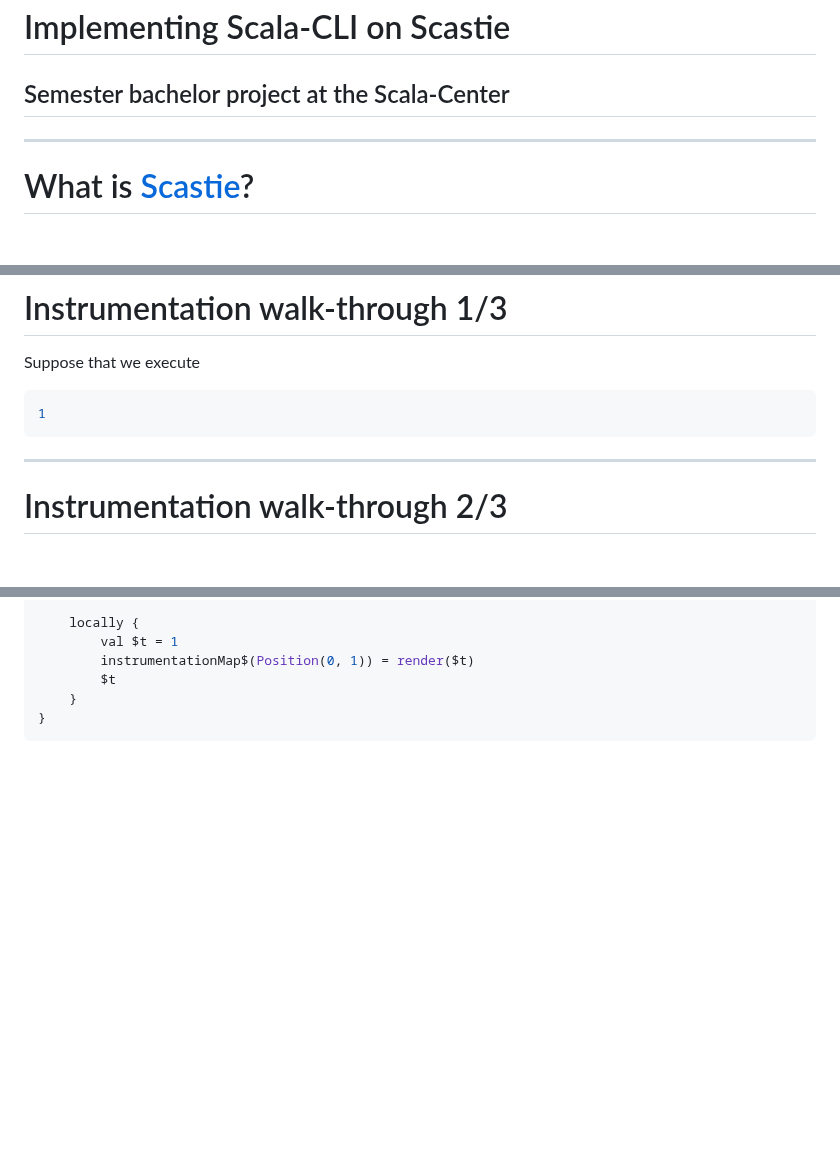
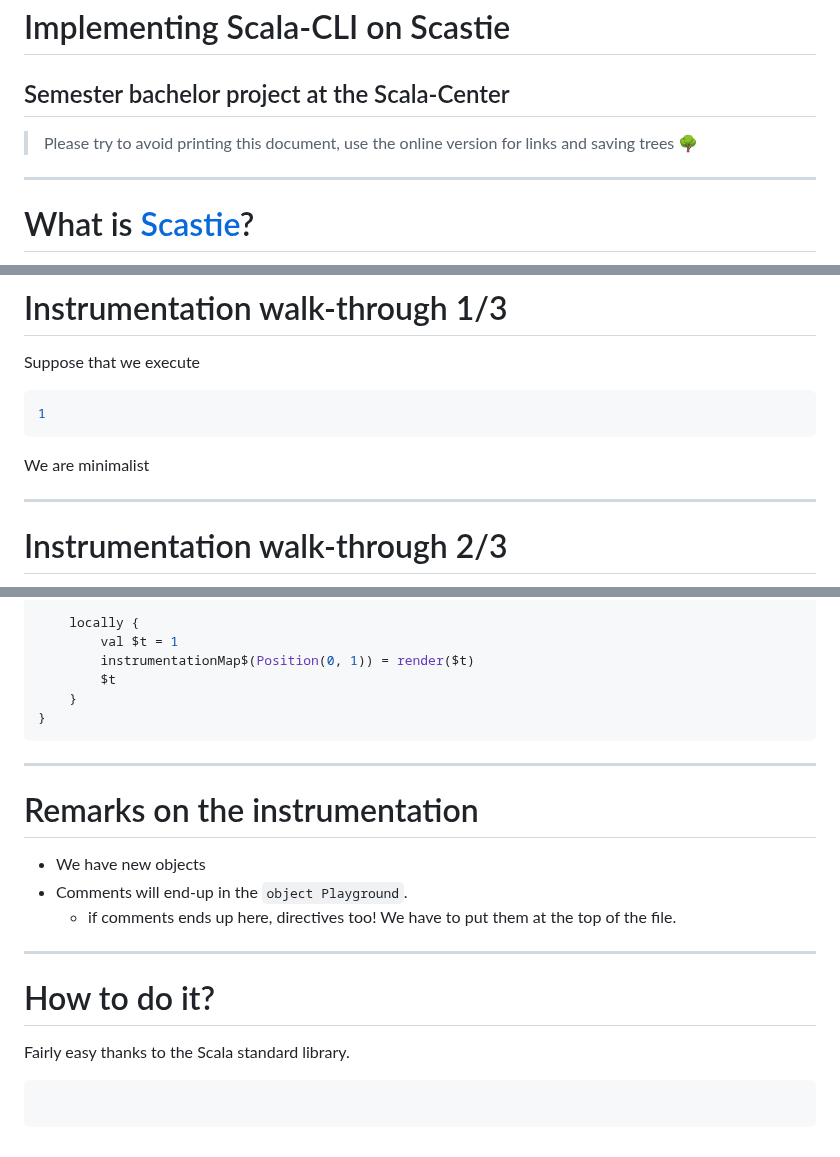
Before and after one commit to Maeeen/scastie-bachelor-report, a Markdown page: presentation/presentation.md, 3 parts joined by grey strips. Rendered like a GitHub page; blank space fills up the shorter version.

Commit message:
Presentation update

````diff
--- a/presentation/presentation.md
+++ b/presentation/presentation.md
@@ -7,6 +7,8 @@ footer: Marwan Azuz -- 29/06/23
 # Welcome!
 # Implementing Scala-CLI on Scastie
 ## Semester bachelor project at the Scala-Center
+
+> Please try to avoid printing this document, use the online version for links and saving trees 🌳
 
 ---
 
@@ -187,6 +189,8 @@ Suppose that we execute
 1
 ```
 
+We are minimalist
+
 ---
 
 # Instrumentation walk-through 2/3
@@ -226,3 +230,21 @@ object Playground extends ScastieApp {
     }
 }
 ```
+
+---
+
+# Remarks on the instrumentation
+
+* We have new objects
+* Comments will end-up in the `object Playground`.
+  - if comments ends up here, directives too! We have to put them at the top of the file.
+
+---
+
+# How to do it?
+
+Fairly easy thanks to the Scala standard library.
+
+```scala
+
+```
````
